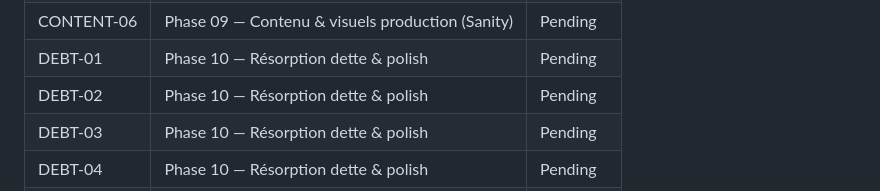
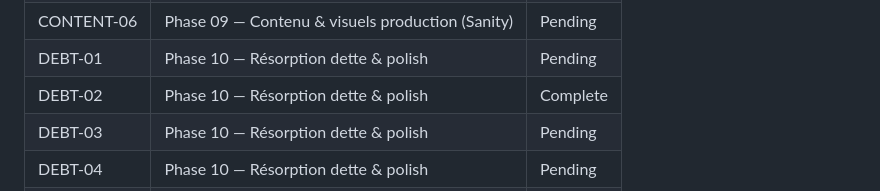
Before and after one commit to umairamenchef/umai-ramen-site, a Markdown page: .planning/REQUIREMENTS.md, the part around one of its changes. Rendered like a GitHub page.

```diff
--- a/.planning/REQUIREMENTS.md
+++ b/.planning/REQUIREMENTS.md
@@ -86,7 +86,7 @@
 | CONTENT-05 | Phase 09 — Contenu & visuels production (Sanity) | Pending |
 | CONTENT-06 | Phase 09 — Contenu & visuels production (Sanity) | Pending |
 | DEBT-01 | Phase 10 — Résorption dette & polish | Pending |
-| DEBT-02 | Phase 10 — Résorption dette & polish | Pending |
+| DEBT-02 | Phase 10 — Résorption dette & polish | Complete |
 | DEBT-03 | Phase 10 — Résorption dette & polish | Pending |
 | DEBT-04 | Phase 10 — Résorption dette & polish | Pending |
 | CUTOVER-01 | Phase 11 — Cutover domaine & vérifications live | Pending |
```
Also changed, not shown: other parts of .planning/REQUIREMENTS.md (+1 -1 lines), .planning/STATE.md (+14 -1 lines).
